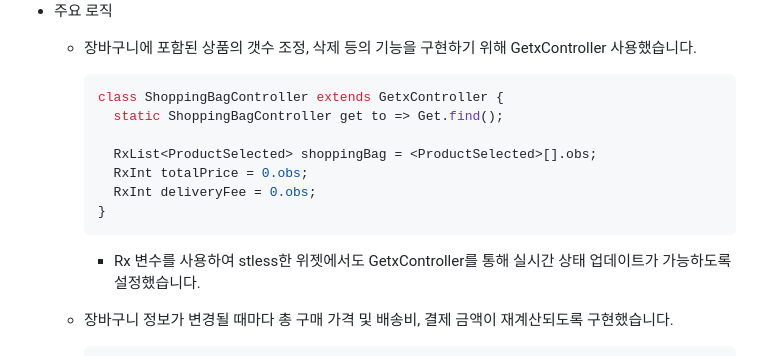
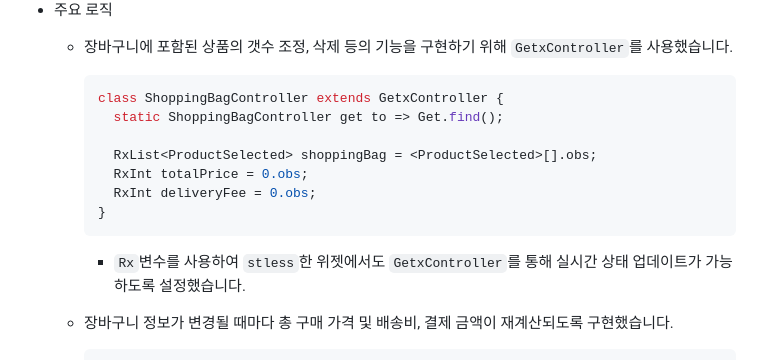
Before and after one commit to emotionalboySY/ourhome_pre_assignment, a Markdown page: README.md, the part around one of its changes. GitHub-like rendering.

````diff
--- a/README.md
+++ b/README.md
@@ -87,7 +159,7 @@
 <br>
 
 - 주요 로직
-  - 장바구니에 포함된 상품의 갯수 조정, 삭제 등의 기능을 구현하기 위해 GetxController 사용했습니다.
+  - 장바구니에 포함된 상품의 갯수 조정, 삭제 등의 기능을 구현하기 위해 `GetxController`를 사용했습니다.
     ```dart
     class ShoppingBagController extends GetxController {
       static ShoppingBagController get to => Get.find();
@@ -97,7 +169,7 @@
       RxInt deliveryFee = 0.obs;
     }
     ```
-    - Rx 변수를 사용하여 stless한 위젯에서도 GetxController를 통해 실시간 상태 업데이트가 가능하도록 설정했습니다.
+    - `Rx`변수를 사용하여 `stless`한 위젯에서도 `GetxController`를 통해 실시간 상태 업데이트가 가능하도록 설정했습니다.
 
   - 장바구니 정보가 변경될 때마다 총 구매 가격 및 배송비, 결제 금액이 재계산되도록 구현했습니다.
     ```dart
````
Also changed, not shown: other parts of README.md (+75 -3 lines).
